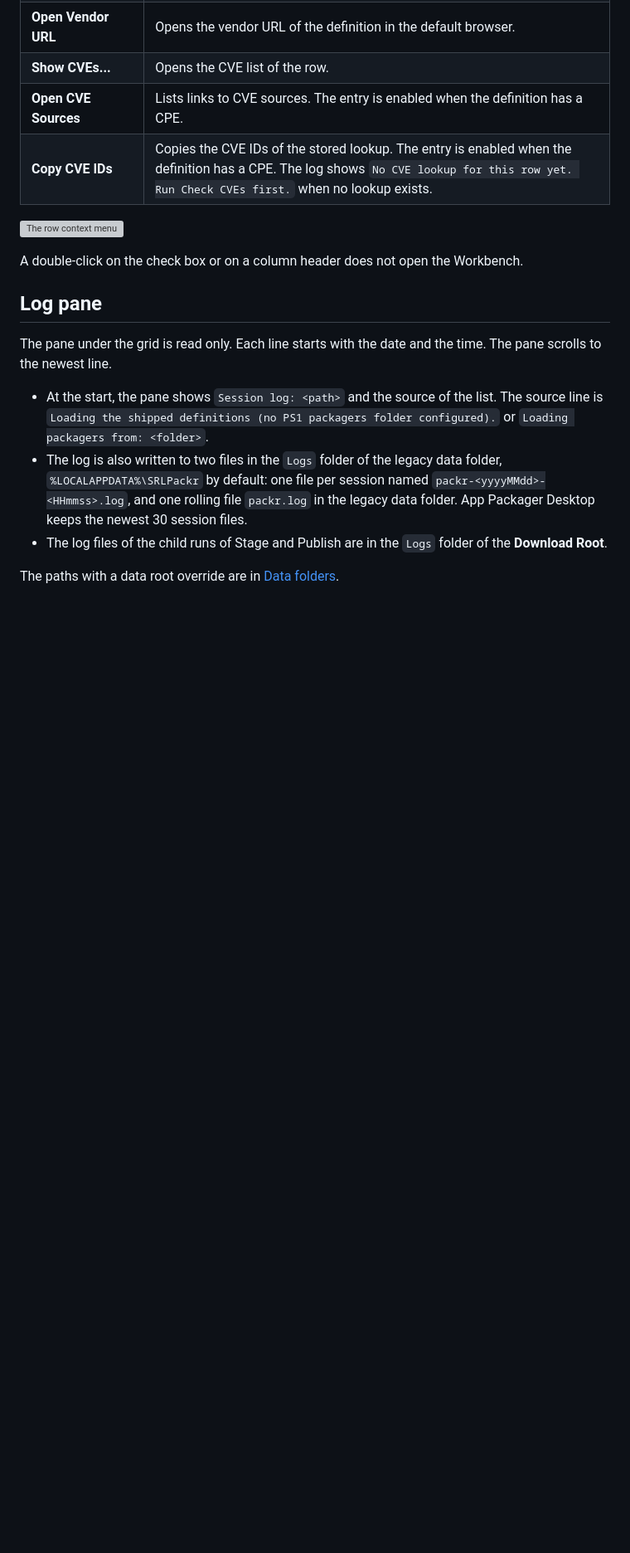
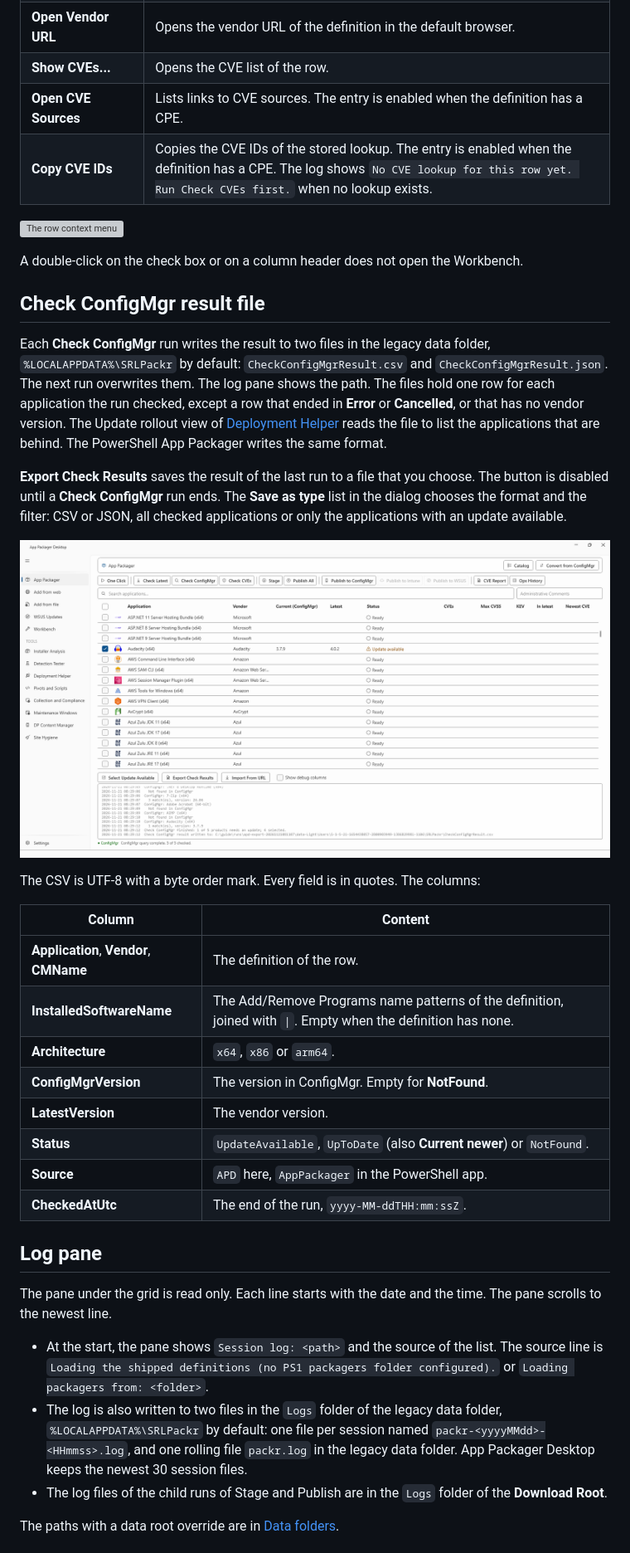
Before and after one commit to jasonulbright/app-packager-desktop, a Markdown page: docs/core/packages-grid.md, the part around the change. Shown at 83% size. Drawn GitHub-style; pictures changed too: docs/images/core-packages-export-check-results.png (added); blank space fills up the shorter version; grey boxes are pictures that could not be loaded.

Commit message:
Check ConfigMgr writes a result file; Export Check Results saves it (#248)
Co-authored-by: Claude Sonnet 5.5 <noreply@anthropic.com>

```diff
--- a/docs/core/packages-grid.md
+++ b/docs/core/packages-grid.md
@@ -93,6 +93,27 @@ A right-click selects the row and opens the menu.
 
 A double-click on the check box or on a column header does not open the Workbench.
 
+## Check ConfigMgr result file
+
+Each **Check ConfigMgr** run writes the result to two files in the legacy data folder, `%LOCALAPPDATA%\SRLPackr` by default: `CheckConfigMgrResult.csv` and `CheckConfigMgrResult.json`. The next run overwrites them. The log pane shows the path. The files hold one row for each application the run checked, except a row that ended in **Error** or **Cancelled**, or that has no vendor version. The Update rollout view of [Deployment Helper](../tools/deployment-helper.md) reads the file to list the applications that are behind. The PowerShell App Packager writes the same format.
+
+**Export Check Results** saves the result of the last run to a file that you choose. The button is disabled until a **Check ConfigMgr** run ends. The **Save as type** list in the dialog chooses the format and the filter: CSV or JSON, all checked applications or only the applications with an update available.
+
+![The Export Check Results button below the grid](../images/core-packages-export-check-results.png)
+
+The CSV is UTF-8 with a byte order mark. Every field is in quotes. The columns:
+
+| Column | Content |
+|---|---|
+| **Application**, **Vendor**, **CMName** | The definition of the row. |
+| **InstalledSoftwareName** | The Add/Remove Programs name patterns of the definition, joined with ` \| `. Empty when the definition has none. |
+| **Architecture** | `x64`, `x86` or `arm64`. |
+| **ConfigMgrVersion** | The version in ConfigMgr. Empty for **NotFound**. |
+| **LatestVersion** | The vendor version. |
+| **Status** | `UpdateAvailable`, `UpToDate` (also **Current newer**) or `NotFound`. |
+| **Source** | `APD` here, `AppPackager` in the PowerShell app. |
+| **CheckedAtUtc** | The end of the run, `yyyy-MM-ddTHH:mm:ssZ`. |
+
 ## Log pane
 
 The pane under the grid is read only. Each line starts with the date and the time. The pane scrolls to the newest line.
```
Also changed, not shown: 7 other files.
